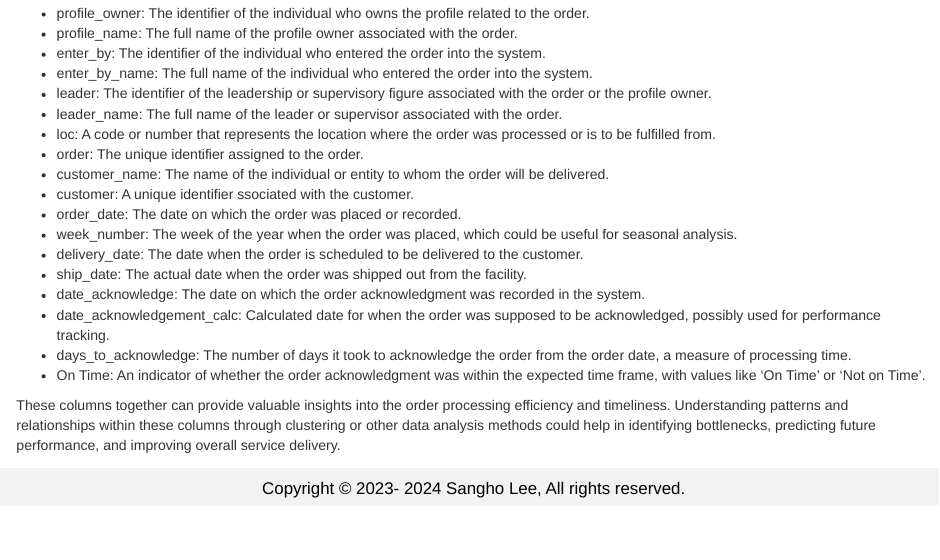
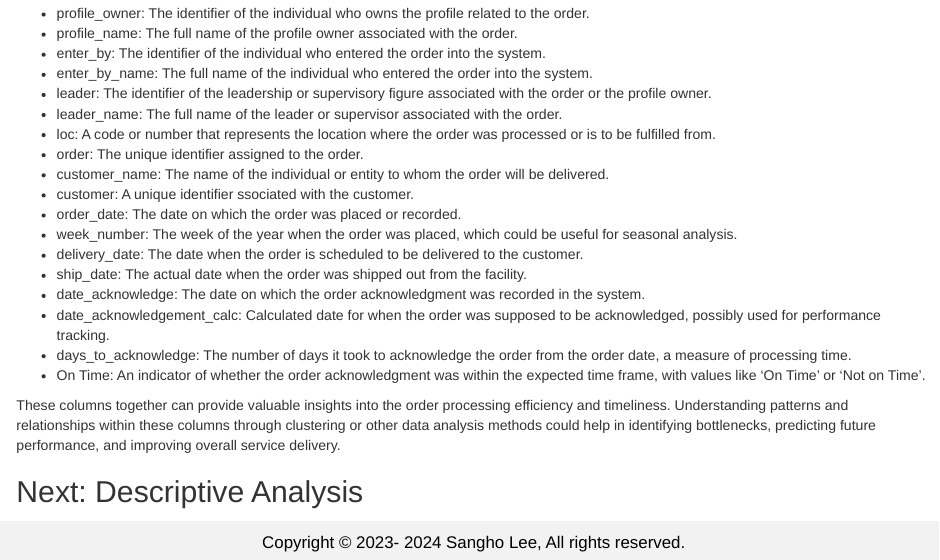
Before and after one commit to slee8495/data_models_decisions_supply_chain_analysis_late_order_acknowledgement, an R Markdown document (analysis_clustering.Rmd): the page in a window 1100 px wide, from 1490 px down. Rendered offline with R 4.5, knitr and Pandoc, with nearby package versions.

Commit message:
02282024

```diff
--- a/analysis_clustering.Rmd
+++ b/analysis_clustering.Rmd
@@ -99,7 +99,7 @@ These columns together can provide valuable insights into the order processing e
 
 
 
-
+## Next: Descriptive Analysis
 
 
 
```
